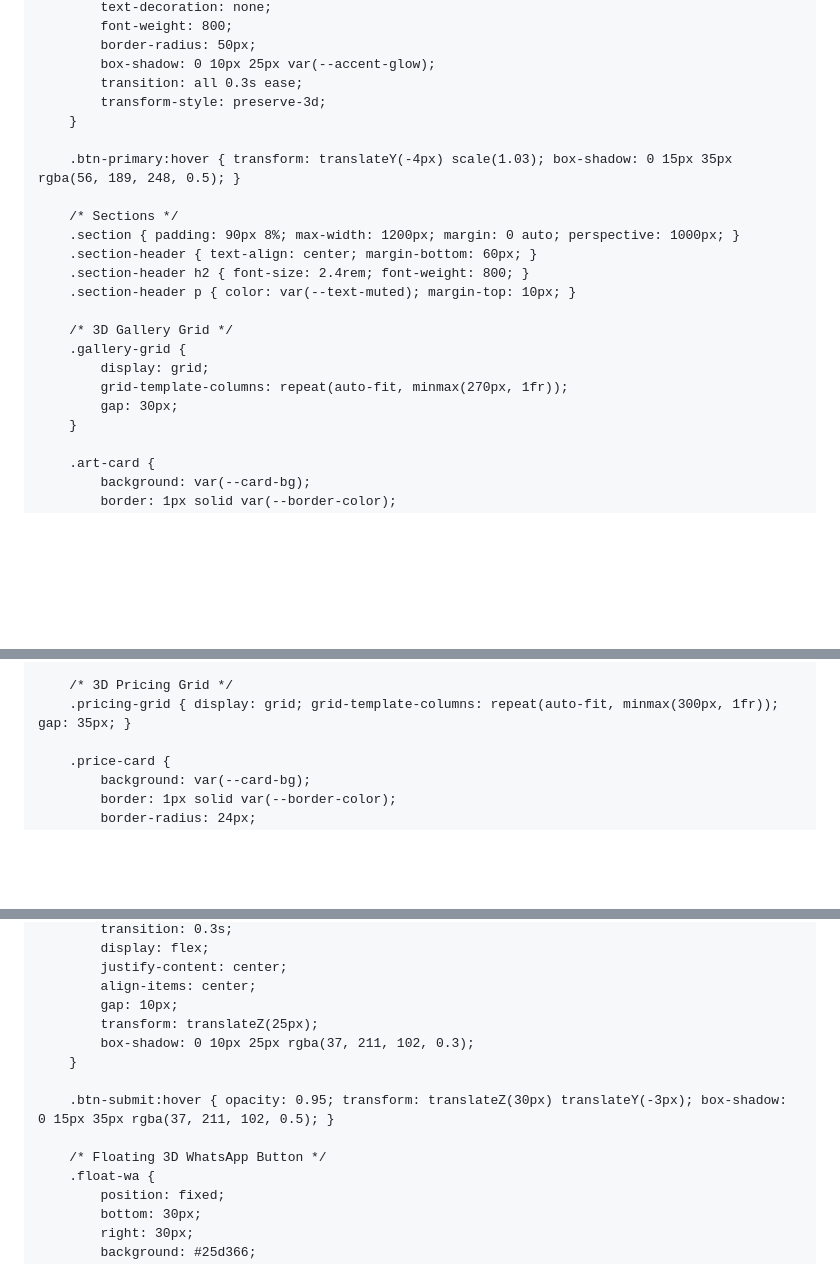
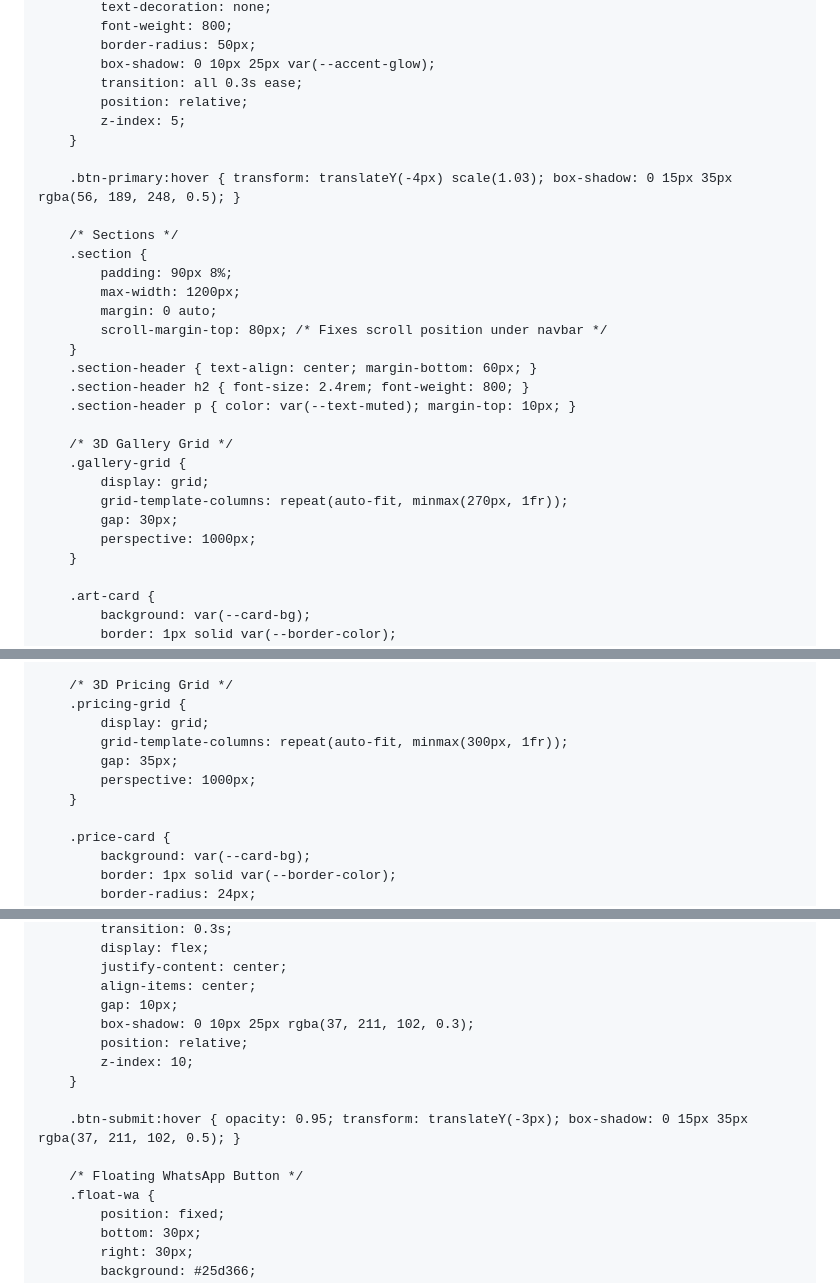
Before and after one commit to devartsx/Devverma, a Markdown page: README.md, 3 parts joined by grey strips. Drawn GitHub-style; blank space fills up the shorter version.

```diff
--- a/README.md
+++ b/README.md
@@ -136,13 +130,19 @@
             border-radius: 50px;
             box-shadow: 0 10px 25px var(--accent-glow);
             transition: all 0.3s ease;
-            transform-style: preserve-3d;
+            position: relative;
+            z-index: 5;
         }
 
         .btn-primary:hover { transform: translateY(-4px) scale(1.03); box-shadow: 0 15px 35px rgba(56, 189, 248, 0.5); }
 
         /* Sections */
-        .section { padding: 90px 8%; max-width: 1200px; margin: 0 auto; perspective: 1000px; }
+        .section {
+            padding: 90px 8%;
+            max-width: 1200px;
+            margin: 0 auto;
+            scroll-margin-top: 80px; /* Fixes scroll position under navbar */
+        }
         .section-header { text-align: center; margin-bottom: 60px; }
         .section-header h2 { font-size: 2.4rem; font-weight: 800; }
         .section-header p { color: var(--text-muted); margin-top: 10px; }
@@ -152,6 +152,7 @@
             display: grid;
             grid-template-columns: repeat(auto-fit, minmax(270px, 1fr));
             gap: 30px;
+            perspective: 1000px;
         }
 
         .art-card {
@@ -178,7 +179,12 @@
         .art-info p { font-size: 0.85rem; color: var(--text-muted); margin-top: 4px; }
 
         /* 3D Pricing Grid */
-        .pricing-grid { display: grid; grid-template-columns: repeat(auto-fit, minmax(300px, 1fr)); gap: 35px; }
+        .pricing-grid {
+            display: grid;
+            grid-template-columns: repeat(auto-fit, minmax(300px, 1fr));
+            gap: 35px;
+            perspective: 1000px;
+        }
 
         .price-card {
             background: var(--card-bg);
@@ -264,13 +273,14 @@
             justify-content: center;
             align-items: center;
             gap: 10px;
-            transform: translateZ(25px);
             box-shadow: 0 10px 25px rgba(37, 211, 102, 0.3);
+            position: relative;
+            z-index: 10;
         }
 
-        .btn-submit:hover { opacity: 0.95; transform: translateZ(30px) translateY(-3px); box-shadow: 0 15px 35px rgba(37, 211, 102, 0.5); }
+        .btn-submit:hover { opacity: 0.95; transform: translateY(-3px); box-shadow: 0 15px 35px rgba(37, 211, 102, 0.5); }
 
-        /* Floating 3D WhatsApp Button */
+        /* Floating WhatsApp Button */
         .float-wa {
             position: fixed;
             bottom: 30px;
```
Also changed, not shown: other parts of README.md (+50 -34 lines).
